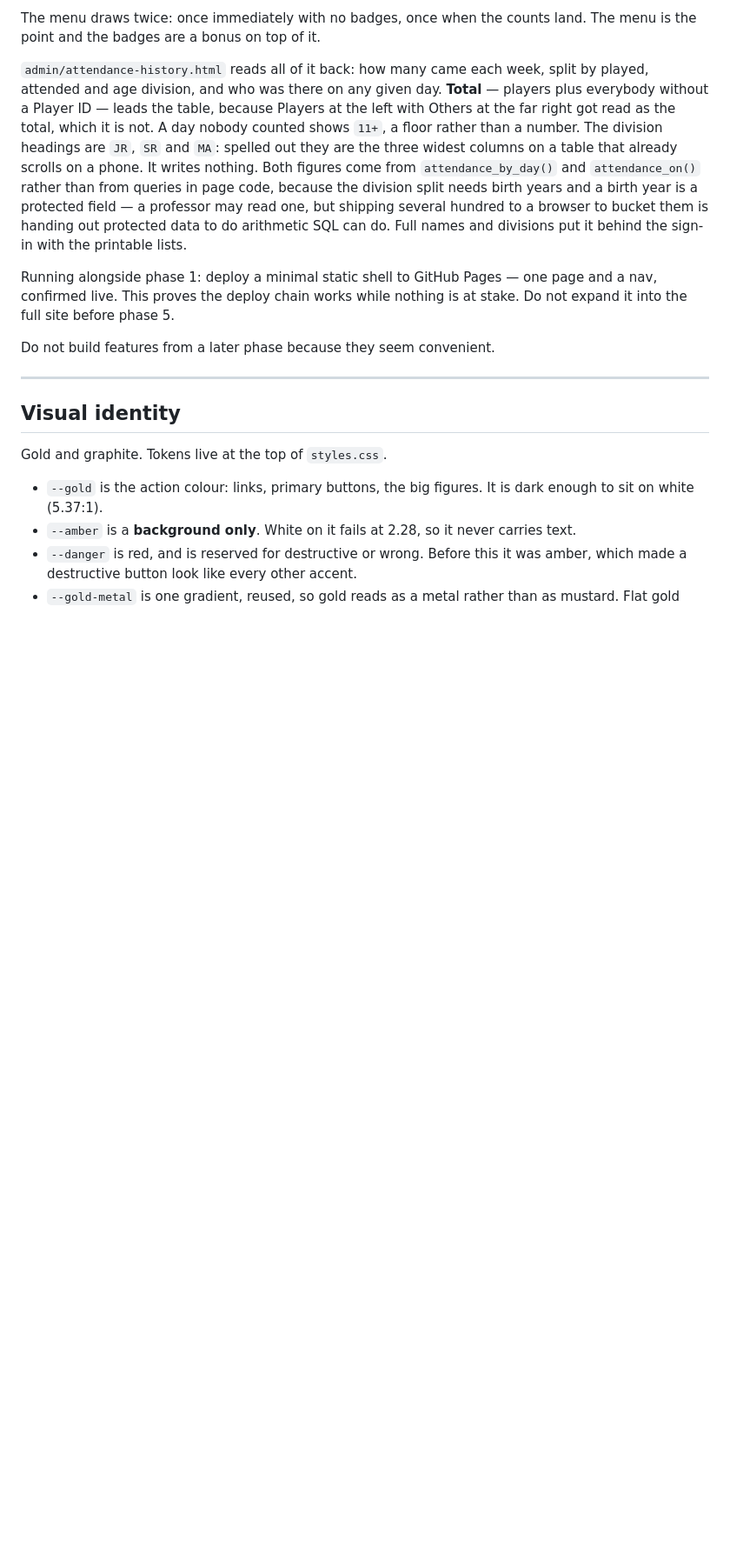
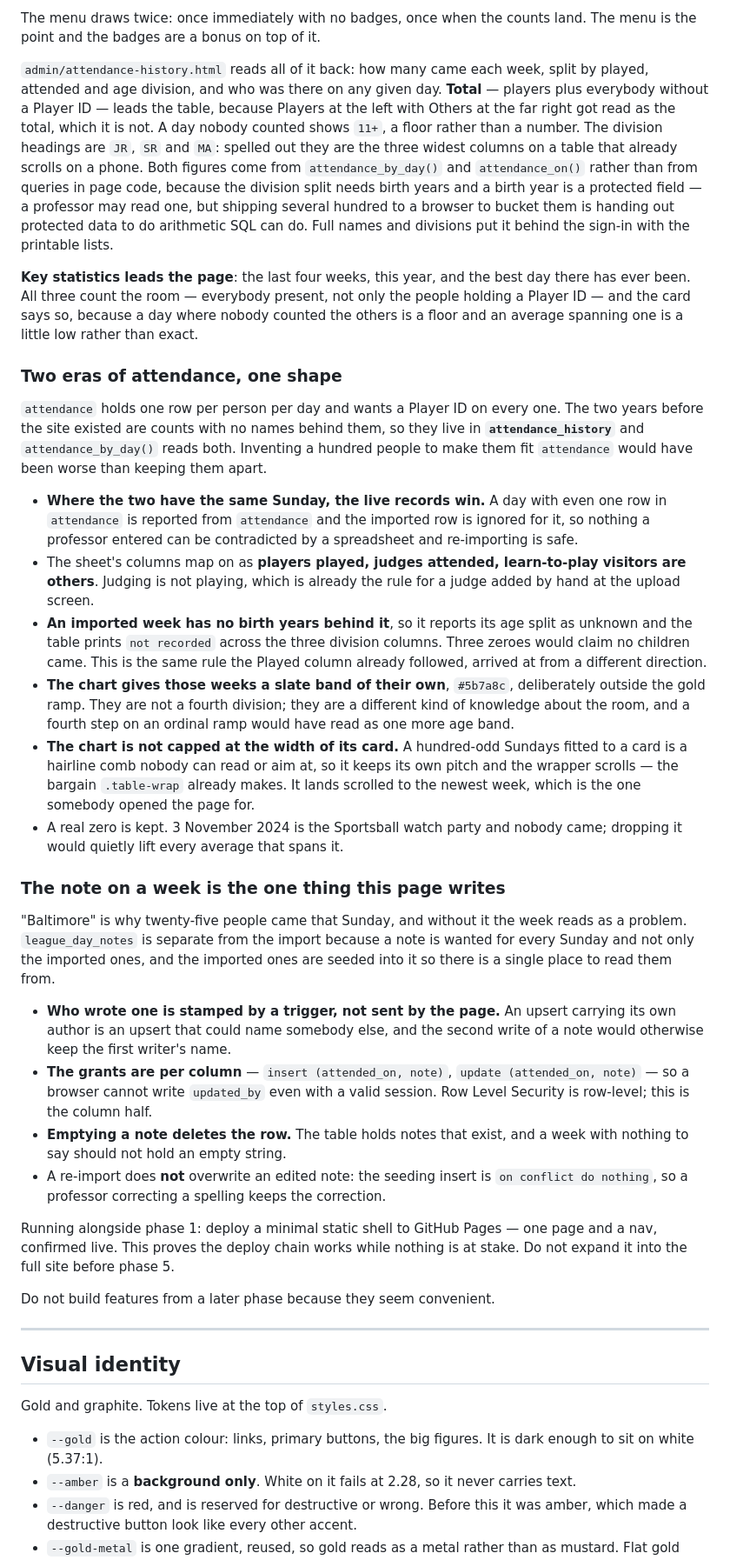
Before and after one commit to tanner-buckets/nova-north, a Markdown page: CLAUDE.md, the part around the change. Shown at 87% size. Drawn GitHub-style; blank space fills up the shorter version.

Commit message:
CLAUDE.md: the attendance page writes one thing now
It said "It writes nothing", which stopped being true the moment a note
on a week became editable. Records the two-era arrangement, why an
imported week reports no age split, why the chart keeps its own pitch,
and why the author of a note is stamped by a trigger and the grants are
per column rather than per table.

Co-Authored-By: Claude Opus 5 <noreply@anthropic.com>

```diff
--- a/CLAUDE.md
+++ b/CLAUDE.md
@@ -882,12 +882,68 @@ Players at the left with Others at the far right got read as the total, which it
 is not. A day nobody counted shows `11+`, a floor rather than a number. The
 division headings are `JR`, `SR` and `MA`: spelled out they are the three widest
 columns on a table that already scrolls on a phone.
-It writes nothing. Both figures come from `attendance_by_day()` and
+Both figures come from `attendance_by_day()` and
 `attendance_on()` rather than from queries in page code, because the division
 split needs birth years and a birth year is a protected field — a professor may
 read one, but shipping several hundred to a browser to bucket them is handing out
 protected data to do arithmetic SQL can do. Full names and divisions put it
 behind the sign-in with the printable lists.
+
+**Key statistics leads the page**: the last four weeks, this year, and the best
+day there has ever been. All three count the room — everybody present, not only
+the people holding a Player ID — and the card says so, because a day where
+nobody counted the others is a floor and an average spanning one is a little low
+rather than exact.
+
+### Two eras of attendance, one shape
+
+`attendance` holds one row per person per day and wants a Player ID on every
+one. The two years before the site existed are counts with no names behind them,
+so they live in **`attendance_history`** and `attendance_by_day()` reads both.
+Inventing a hundred people to make them fit `attendance` would have been worse
+than keeping them apart.
+
+- **Where the two have the same Sunday, the live records win.** A day with even
+  one row in `attendance` is reported from `attendance` and the imported row is
+  ignored for it, so nothing a professor entered can be contradicted by a
+  spreadsheet and re-importing is safe.
+- The sheet's columns map on as **players played, judges attended, learn-to-play
+  visitors are others**. Judging is not playing, which is already the rule for a
+  judge added by hand at the upload screen.
+- **An imported week has no birth years behind it**, so it reports its age split
+  as unknown and the table prints `not recorded` across the three division
+  columns. Three zeroes would claim no children came. This is the same rule the
+  Played column already followed, arrived at from a different direction.
+- **The chart gives those weeks a slate band of their own**, `#5b7a8c`,
+  deliberately outside the gold ramp. They are not a fourth division; they are a
+  different kind of knowledge about the room, and a fourth step on an ordinal
+  ramp would have read as one more age band.
+- **The chart is not capped at the width of its card.** A hundred-odd Sundays
+  fitted to a card is a hairline comb nobody can read or aim at, so it keeps its
+  own pitch and the wrapper scrolls — the bargain `.table-wrap` already makes.
+  It lands scrolled to the newest week, which is the one somebody opened the
+  page for.
+- A real zero is kept. 3 November 2024 is the Sportsball watch party and nobody
+  came; dropping it would quietly lift every average that spans it.
+
+### The note on a week is the one thing this page writes
+
+"Baltimore" is why twenty-five people came that Sunday, and without it the week
+reads as a problem. `league_day_notes` is separate from the import because a
+note is wanted for every Sunday and not only the imported ones, and the imported
+ones are seeded into it so there is a single place to read them from.
+
+- **Who wrote one is stamped by a trigger, not sent by the page.** An upsert
+  carrying its own author is an upsert that could name somebody else, and the
+  second write of a note would otherwise keep the first writer's name.
+- **The grants are per column** — `insert (attended_on, note)`,
+  `update (attended_on, note)` — so a browser cannot write `updated_by` even
+  with a valid session. Row Level Security is row-level; this is the column half.
+- **Emptying a note deletes the row.** The table holds notes that exist, and a
+  week with nothing to say should not hold an empty string.
+- A re-import does **not** overwrite an edited note: the seeding insert is
+  `on conflict do nothing`, so a professor correcting a spelling keeps the
+  correction.
 
 Running alongside phase 1: deploy a minimal static shell to GitHub Pages — one
 page and a nav, confirmed live. This proves the deploy chain works while nothing
```
